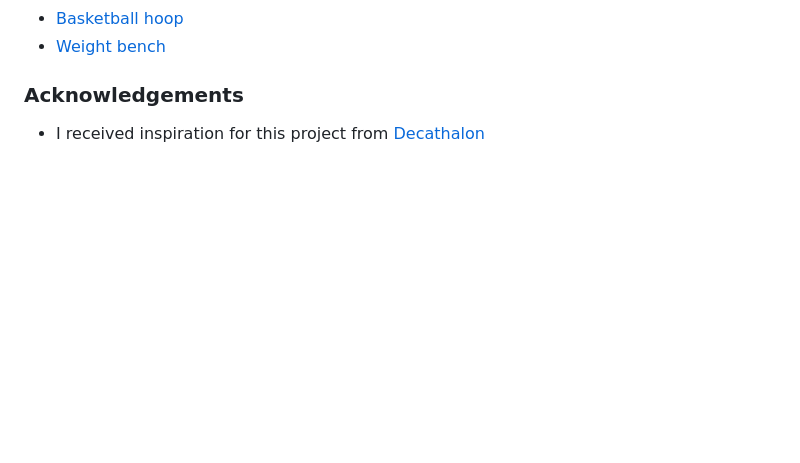
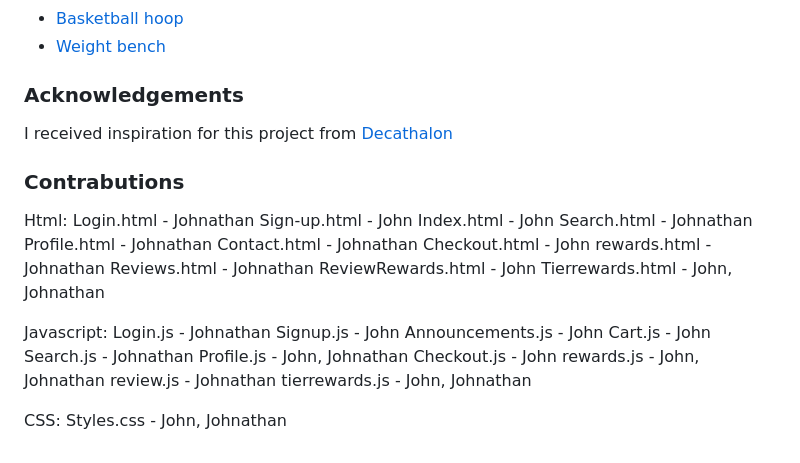
Before and after one commit to Johnathan-Wang/IP-project, a Markdown page: README.md, the part around the change. GitHub-like rendering; blank space fills up the shorter version.

Commit message:
Updated README.md for contributions

```diff
--- a/README.md
+++ b/README.md
@@ -112,4 +112,33 @@ Bugs and issues arising during testing:
 
 ### Acknowledgements
 
-- I received inspiration for this project from [Decathalon](https://www.decathlon.com/)
+I received inspiration for this project from [Decathalon](https://www.decathlon.com/)
+
+### Contrabutions
+Html:
+Login.html - Johnathan
+Sign-up.html - John
+Index.html - John
+Search.html - Johnathan
+Profile.html - Johnathan
+Contact.html - Johnathan
+Checkout.html - John
+rewards.html - Johnathan
+Reviews.html - Johnathan
+ReviewRewards.html - John
+Tierrewards.html - John, Johnathan
+
+Javascript:
+Login.js - Johnathan
+Signup.js - John
+Announcements.js - John
+Cart.js - John
+Search.js - Johnathan
+Profile.js - John, Johnathan
+Checkout.js - John
+rewards.js - John, Johnathan
+review.js - Johnathan
+tierrewards.js - John, Johnathan
+
+CSS:
+Styles.css - John, Johnathan
```
